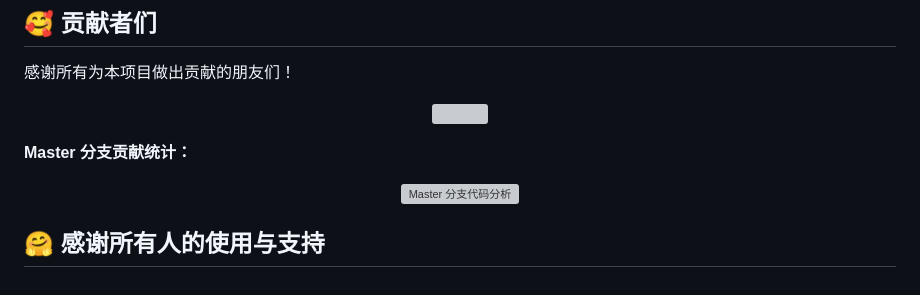
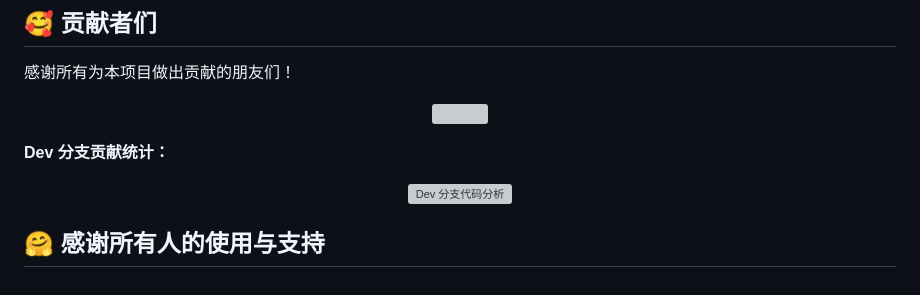
Before and after one commit to z1131392774/st-memory-enhancement, a Markdown page: README.md, the part around the change. GitHub-like rendering; grey boxes are pictures that could not be loaded.

Commit message:
修正dev分支统计

```diff
--- a/README.md
+++ b/README.md
@@ -104,9 +104,9 @@
     </a>
 </p>
 
-**Master 分支贡献统计：**
+**Dev 分支贡献统计：**
 <p align="center">
-    <img src="https://repobeats.axiom.co/api/embed/ece4e039de7cf89ed5ccc9fba2e9b432e44dfaaa.svg" alt="Master 分支代码分析" style="max-width: 80%; border-radius: 5px;">
+    <img src="https://repobeats.axiom.co/api/embed/eb3c2af1bcdb84704bb9ff8f61379fe38d634884.svg" alt="Dev 分支代码分析" style="max-width: 80%; border-radius: 5px;">
 </p>
 
 ## 🤗 感谢所有人的使用与支持
```
